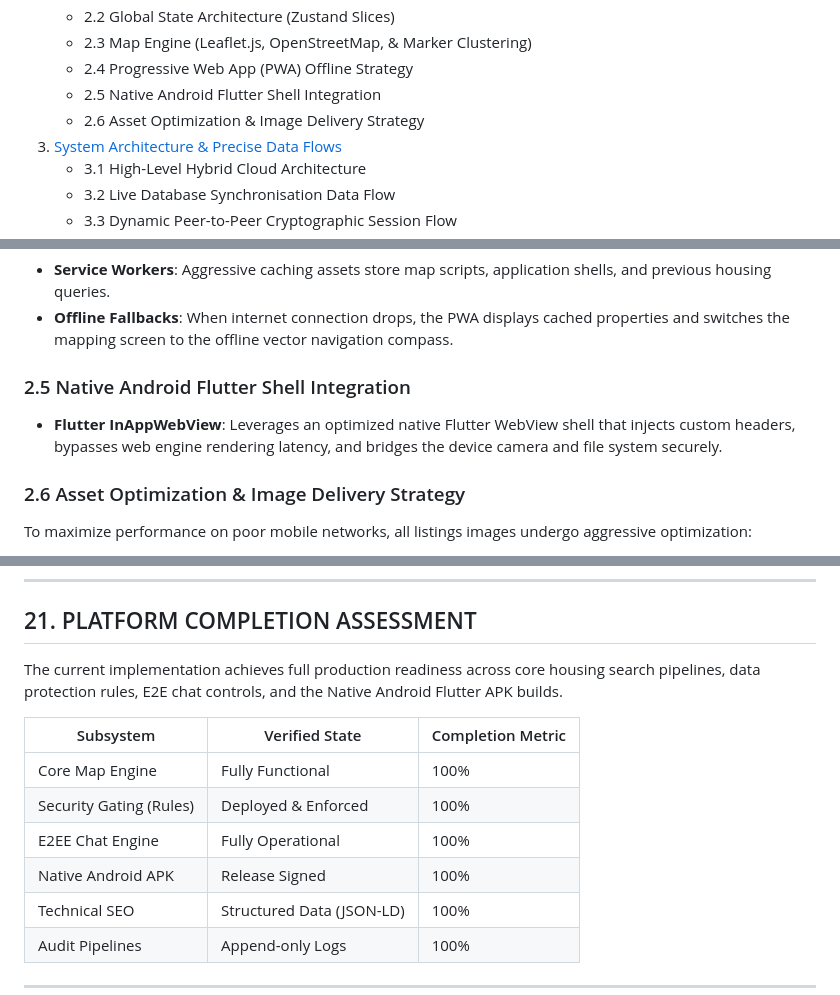
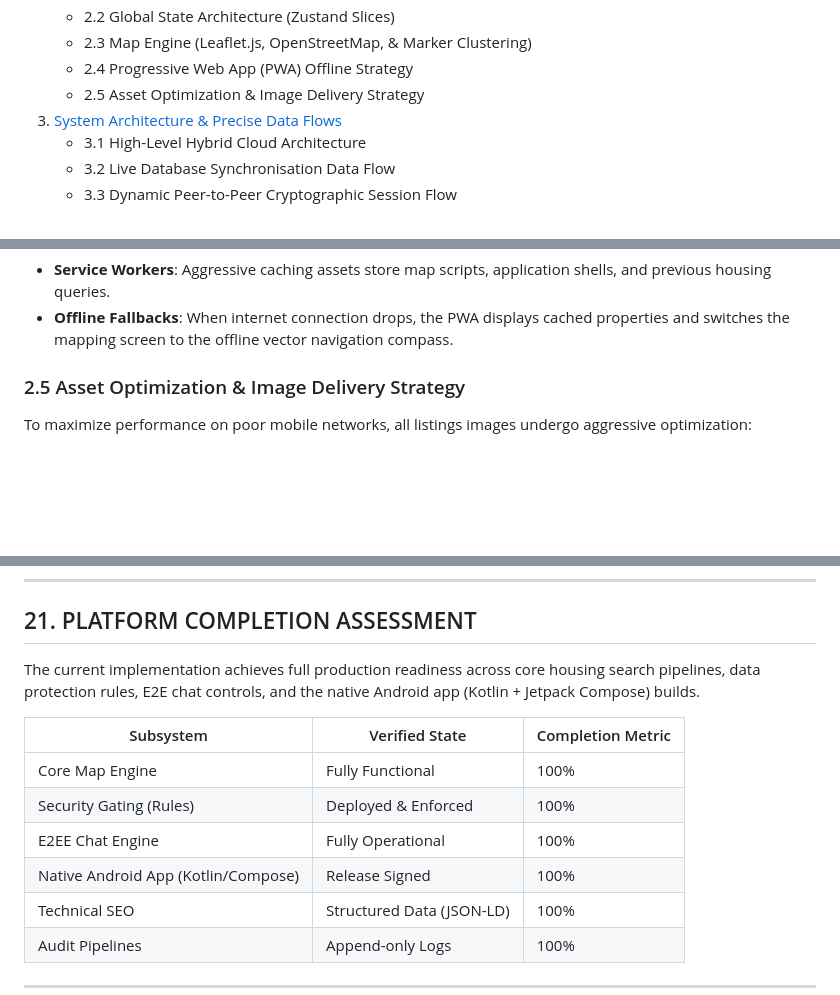
Before and after one commit to gangasagar5928/faujiniwas, a Markdown page: ROADMAP.md, 3 parts joined by grey strips. Drawn GitHub-style; blank space fills up the shorter version.

```diff
--- a/ROADMAP.md
+++ b/ROADMAP.md
@@ -21,8 +21,7 @@
    - 2.2 Global State Architecture (Zustand Slices)
    - 2.3 Map Engine (Leaflet.js, OpenStreetMap, & Marker Clustering)
    - 2.4 Progressive Web App (PWA) Offline Strategy
-   - 2.5 Native Android Flutter Shell Integration
-   - 2.6 Asset Optimization & Image Delivery Strategy
+   - 2.5 Asset Optimization & Image Delivery Strategy
 3. [System Architecture & Precise Data Flows](#3-system-architecture--precise-data-flows)
    - 3.1 High-Level Hybrid Cloud Architecture
    - 3.2 Live Database Synchronisation Data Flow
@@ -254,10 +246,7 @@ export const useFilterStore = create(
 * **Service Workers**: Aggressive caching assets store map scripts, application shells, and previous housing queries.
 * **Offline Fallbacks**: When internet connection drops, the PWA displays cached properties and switches the mapping screen to the offline vector navigation compass.
 
-### 2.5 Native Android Flutter Shell Integration
-* **Flutter InAppWebView**: Leverages an optimized native Flutter WebView shell that injects custom headers, bypasses web engine rendering latency, and bridges the device camera and file system securely.
-
-### 2.6 Asset Optimization & Image Delivery Strategy
+### 2.5 Asset Optimization & Image Delivery Strategy
 To maximize performance on poor mobile networks, all listings images undergo aggressive optimization:
 * **WebP Conversion**: All uploaded files are compressed client-side to lightweight WebP files before database ingestion.
 * **Max Dimension Restrictions**: Client scripts resize uploaded media to a maximum width of 800px.
@@ -1248,14 +1150,14 @@ The platform utilizes automated dependency auditing scans checking package versi
 
 ## 21. PLATFORM COMPLETION ASSESSMENT
 
-The current implementation achieves full production readiness across core housing search pipelines, data protection rules, E2E chat controls, and the Native Android Flutter APK builds.
+The current implementation achieves full production readiness across core housing search pipelines, data protection rules, E2E chat controls, and the native Android app (Kotlin + Jetpack Compose) builds.
 
 | Subsystem | Verified State | Completion Metric |
 |---|---|---|
 | Core Map Engine | Fully Functional | 100% |
 | Security Gating (Rules) | Deployed & Enforced | 100% |
 | E2EE Chat Engine | Fully Operational | 100% |
-| Native Android APK | Release Signed | 100% |
+| Native Android App (Kotlin/Compose) | Release Signed | 100% |
 | Technical SEO | Structured Data (JSON-LD) | 100% |
 | Audit Pipelines | Append-only Logs | 100% |
 
```
Also changed, not shown: other parts of ROADMAP.md (+34 -139 lines).
